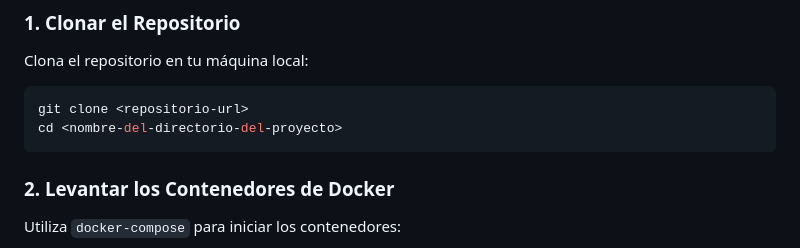
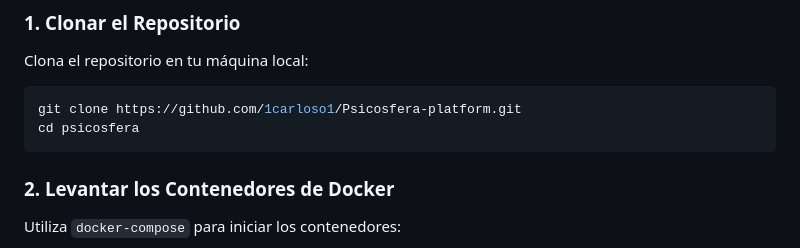
Before and after one commit to 1carloso1/Psicosfera-platform, a Markdown page: README.md, the part around the change. GitHub-like rendering.

````diff
--- a/README.md
+++ b/README.md
@@ -42,8 +42,8 @@ Sigue los pasos a continuación para levantar el proyecto:
 Clona el repositorio en tu máquina local:
 
 ```bash
-git clone <repositorio-url>
-cd <nombre-del-directorio-del-proyecto>
+git clone https://github.com/1carloso1/Psicosfera-platform.git
+cd psicosfera
 ```
 ### 2. Levantar los Contenedores de Docker
 
````
